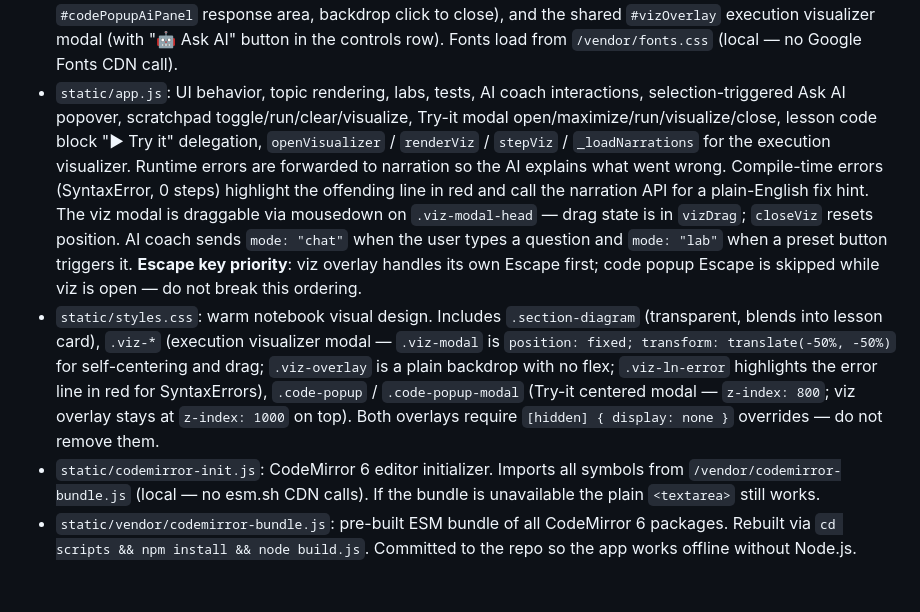
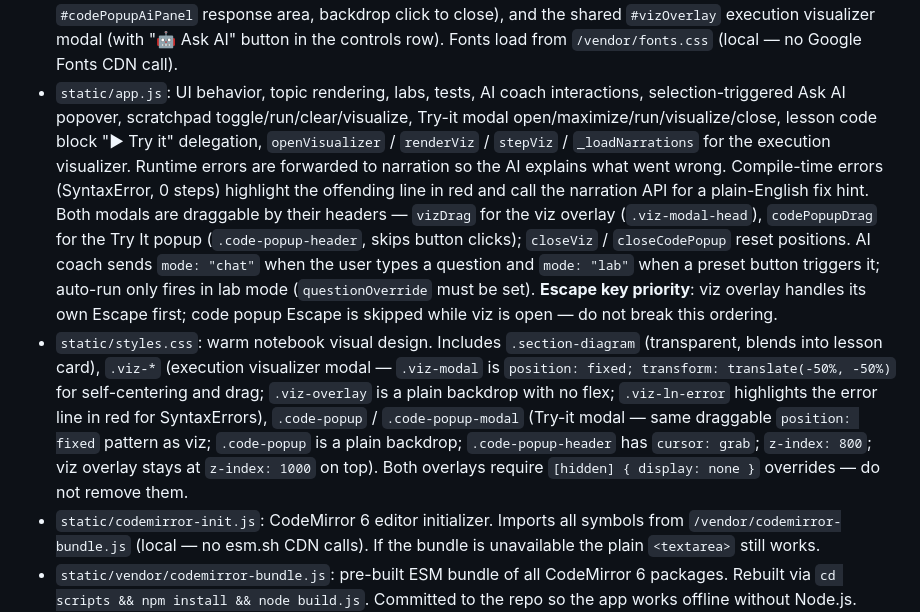
Before and after one commit to psc0des/python-ai-learning-assistant, a Markdown page: AGENTS.md, the part around the change. GitHub-like rendering; blank space fills up the shorter version.

Commit message:
docs: document Try It drag, auto-run fix in CLAUDE, AGENTS, SETUP
Co-Authored-By: Claude Sonnet 4.6 <noreply@anthropic.com>

```diff
--- a/AGENTS.md
+++ b/AGENTS.md
@@ -60,8 +60,8 @@ python -B -m pytest tests/test_curriculum.py tests/test_exercises.py -q -p no:ca
 - `content/sources.json`: official source registry with `checked_at`.
 - `content/topics/*`: per-topic authored content (`topic.json`, `lesson.md`, `labs.json`, `practice.json`).
 - `static/index.html`: app shell. Includes the collapsible Python Scratchpad panel (Lesson tab), the `#codePopup` Try-it centered modal overlay (maximize ⤢/restore ⤡ button, "🤖 Ask AI" toolbar button, inline `#codePopupAiPanel` response area, backdrop click to close), and the shared `#vizOverlay` execution visualizer modal (with "🤖 Ask AI" button in the controls row). Fonts load from `/vendor/fonts.css` (local — no Google Fonts CDN call).
-- `static/app.js`: UI behavior, topic rendering, labs, tests, AI coach interactions, selection-triggered Ask AI popover, scratchpad toggle/run/clear/visualize, Try-it modal open/maximize/run/visualize/close, lesson code block "▶ Try it" delegation, `openVisualizer` / `renderViz` / `stepViz` / `_loadNarrations` for the execution visualizer. Runtime errors are forwarded to narration so the AI explains what went wrong. Compile-time errors (SyntaxError, 0 steps) highlight the offending line in red and call the narration API for a plain-English fix hint. The viz modal is draggable via mousedown on `.viz-modal-head` — drag state is in `vizDrag`; `closeViz` resets position. AI coach sends `mode: "chat"` when the user types a question and `mode: "lab"` when a preset button triggers it. **Escape key priority**: viz overlay handles its own Escape first; code popup Escape is skipped while viz is open — do not break this ordering.
-- `static/styles.css`: warm notebook visual design. Includes `.section-diagram` (transparent, blends into lesson card), `.viz-*` (execution visualizer modal — `.viz-modal` is `position: fixed; transform: translate(-50%, -50%)` for self-centering and drag; `.viz-overlay` is a plain backdrop with no flex; `.viz-ln-error` highlights the error line in red for SyntaxErrors), `.code-popup` / `.code-popup-modal` (Try-it centered modal — `z-index: 800`; viz overlay stays at `z-index: 1000` on top). Both overlays require `[hidden] { display: none }` overrides — do not remove them.
+- `static/app.js`: UI behavior, topic rendering, labs, tests, AI coach interactions, selection-triggered Ask AI popover, scratchpad toggle/run/clear/visualize, Try-it modal open/maximize/run/visualize/close, lesson code block "▶ Try it" delegation, `openVisualizer` / `renderViz` / `stepViz` / `_loadNarrations` for the execution visualizer. Runtime errors are forwarded to narration so the AI explains what went wrong. Compile-time errors (SyntaxError, 0 steps) highlight the offending line in red and call the narration API for a plain-English fix hint. Both modals are draggable by their headers — `vizDrag` for the viz overlay (`.viz-modal-head`), `codePopupDrag` for the Try It popup (`.code-popup-header`, skips button clicks); `closeViz` / `closeCodePopup` reset positions. AI coach sends `mode: "chat"` when the user types a question and `mode: "lab"` when a preset button triggers it; auto-run only fires in lab mode (`questionOverride` must be set). **Escape key priority**: viz overlay handles its own Escape first; code popup Escape is skipped while viz is open — do not break this ordering.
+- `static/styles.css`: warm notebook visual design. Includes `.section-diagram` (transparent, blends into lesson card), `.viz-*` (execution visualizer modal — `.viz-modal` is `position: fixed; transform: translate(-50%, -50%)` for self-centering and drag; `.viz-overlay` is a plain backdrop with no flex; `.viz-ln-error` highlights the error line in red for SyntaxErrors), `.code-popup` / `.code-popup-modal` (Try-it modal — same draggable `position: fixed` pattern as viz; `.code-popup` is a plain backdrop; `.code-popup-header` has `cursor: grab`; `z-index: 800`; viz overlay stays at `z-index: 1000` on top). Both overlays require `[hidden] { display: none }` overrides — do not remove them.
 - `static/codemirror-init.js`: CodeMirror 6 editor initializer. Imports all symbols from `/vendor/codemirror-bundle.js` (local — no esm.sh CDN calls). If the bundle is unavailable the plain `<textarea>` still works.
 - `static/vendor/codemirror-bundle.js`: pre-built ESM bundle of all CodeMirror 6 packages. Rebuilt via `cd scripts && npm install && node build.js`. Committed to the repo so the app works offline without Node.js.
 - `static/vendor/fonts.css` + `static/vendor/fonts/`: Inter and JetBrains Mono woff2 files and @font-face declarations served locally. Rebuilt via `python scripts/vendor_fonts.py`. Committed to the repo.
```
Also changed, not shown: CLAUDE.md (+2 -2 lines), SETUP.md (+1 -1 lines).
